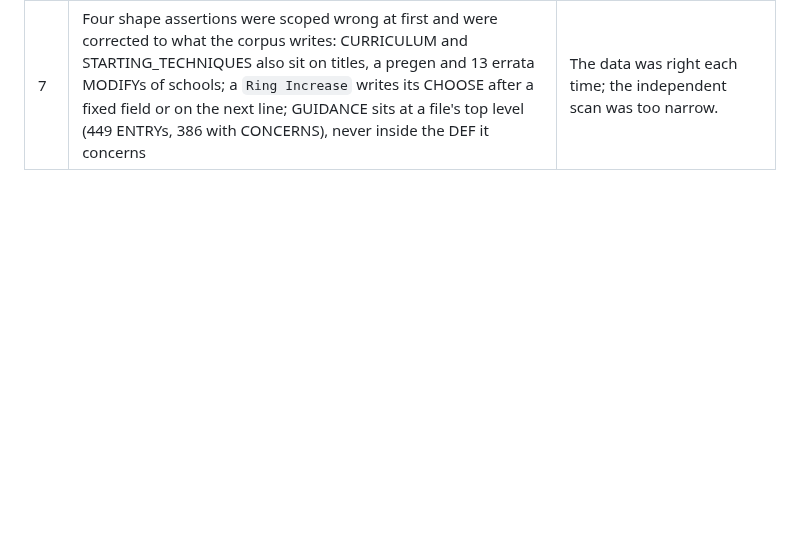
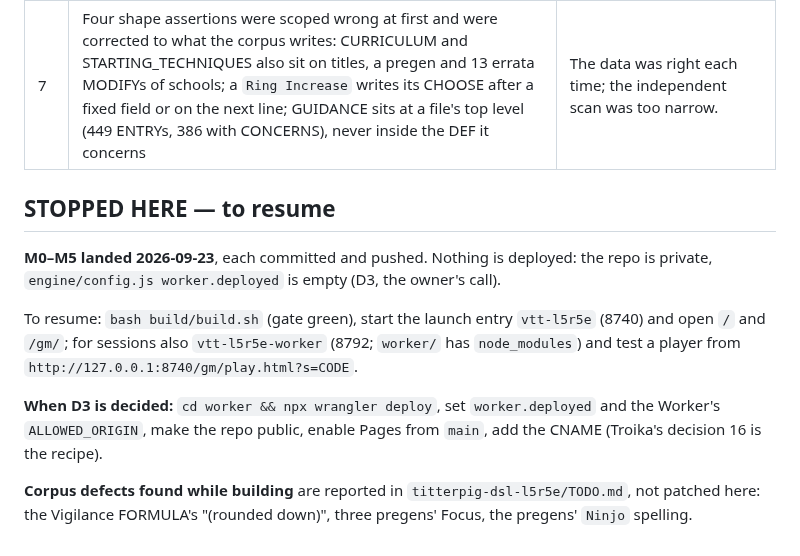
Before and after one commit to sortilege-inc/portents-and-fortunes, a Markdown page: PLAN.md, the part around one of its changes. Rendered like a GitHub page; blank space fills up the shorter version.

Commit message:
M5: sessions proven with wrangler dev (local Worker on 8792)
Co-Authored-By: Claude Opus 5.5 <noreply@anthropic.com>

```diff
--- a/PLAN.md
+++ b/PLAN.md
@@ -138,3 +138,19 @@ real controls (PLAYBOOK §5) before the next begins.
 | 22 | **The creator binds each question to its rule ids** (`q4_choose_any_ring_plus_one` …) and reads every number from the corpus — the clan / family / school properties, "+5 glory" from Q7's summary row, "+10 honor" and six skills from Q8's walkthrough, the Heritage Table's MODIFIERS and SUB_TABLE — and the creation limits from Starting Values' rule ids. It keeps the answers and recomputes the sheet from the Starting Values, so an early answer re-flows the rest; a question's own words are kept as a field named by the question | The question DEFs carry their effects only as rule ids and comments; the ids are the corpus's statement, the comments are not read. |
 | 23 | The creator loads every book (11 MB) | Clans, families, schools and advantages are spread over twelve books. |
 | 7 | Four shape assertions were scoped wrong at first and were corrected to what the corpus writes: CURRICULUM and STARTING_TECHNIQUES also sit on titles, a pregen and 13 errata MODIFYs of schools; a `Ring Increase` writes its CHOOSE after a fixed field or on the next line; GUIDANCE sits at a file's top level (449 ENTRYs, 386 with CONCERNS), never inside the DEF it concerns | The data was right each time; the independent scan was too narrow. |
+
+## STOPPED HERE — to resume
+
+**M0–M5 landed 2026-09-23**, each committed and pushed. Nothing is deployed: the repo is private,
+`engine/config.js worker.deployed` is empty (D3, the owner's call).
+
+To resume: `bash build/build.sh` (gate green), start the launch entry `vtt-l5r5e` (8740) and open
+`/` and `/gm/`; for sessions also `vtt-l5r5e-worker` (8792; `worker/` has `node_modules`) and test
+a player from `http://127.0.0.1:8740/gm/play.html?s=CODE`.
+
+**When D3 is decided:** `cd worker && npx wrangler deploy`, set `worker.deployed` and the Worker's
+`ALLOWED_ORIGIN`, make the repo public, enable Pages from `main`, add the CNAME (Troika's decision
+16 is the recipe).
+
+**Corpus defects found while building** are reported in `titterpig-dsl-l5r5e/TODO.md`, not patched
+here: the Vigilance FORMULA's "(rounded down)", three pregens' Focus, the pregens' `Ninjo` spelling.
```
Also changed, not shown: other parts of PLAN.md (+1 -1 lines).
